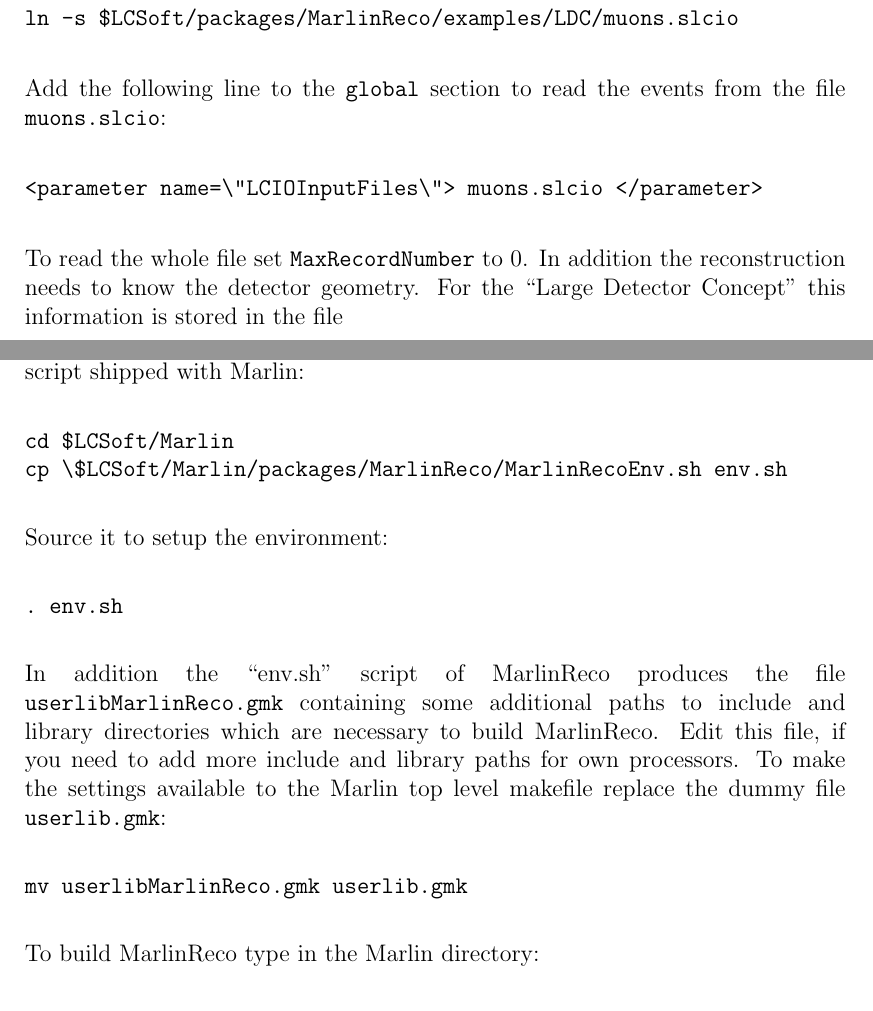
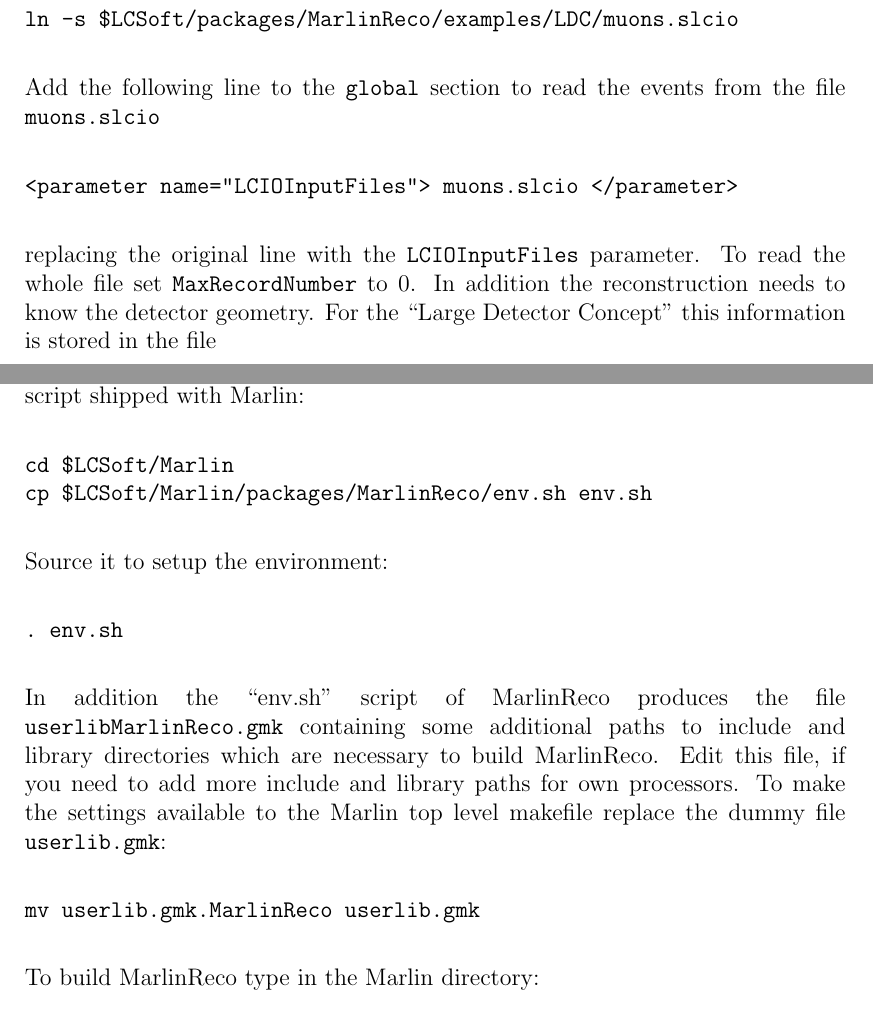
Before and after one commit to iLCSoft/MarlinReco, a LaTeX paper (doc/manual/manual.tex, which reads doc/manual/manual_document.tex): two parts of pages 13 and 26 of 28, joined at a grey line, cut so that both start at the same text. Compiled offline with LaTeX, dvips and Ghostscript; a LaTeX package or settings file that is missing is left out.

Commit message:
minor changes in installation section

```diff
--- a/doc/manual/manual_document.tex
+++ b/doc/manual/manual_document.tex
@@ -529,12 +529,13 @@
 
 Add the following
 line to the {\tt global} section to read the events from
-the file {\tt muons.slcio}:
+the file {\tt muons.slcio}
 
 \begin{verbatim}
-<parameter name=\"LCIOInputFiles\"> muons.slcio </parameter>
+<parameter name="LCIOInputFiles"> muons.slcio </parameter>
 \end{verbatim}
 
+replacing the original line with the {\tt LCIOInputFiles} parameter.
 To read the whole file set {\tt MaxRecordNumber} to 0. In addition the
 reconstruction needs to know the detector geometry.
 For the ``Large Detector Concept'' this information is stored
@@ -1166,7 +1167,7 @@
 
 \begin{verbatim}
 cd $LCSoft/Marlin
-cp \$LCSoft/Marlin/packages/MarlinReco/MarlinRecoEnv.sh env.sh
+cp $LCSoft/Marlin/packages/MarlinReco/env.sh env.sh
 \end{verbatim}
 
 Source it to setup the environment:
@@ -1184,7 +1185,7 @@
 {\tt userlib.gmk}:
 
 \begin{verbatim}
-mv userlibMarlinReco.gmk userlib.gmk
+mv userlib.gmk.MarlinReco userlib.gmk
 \end{verbatim}
 
 To build MarlinReco type in the Marlin directory:
```
Also changed, not shown: doc/manual/manual_document.tex (10 more changed lines).
